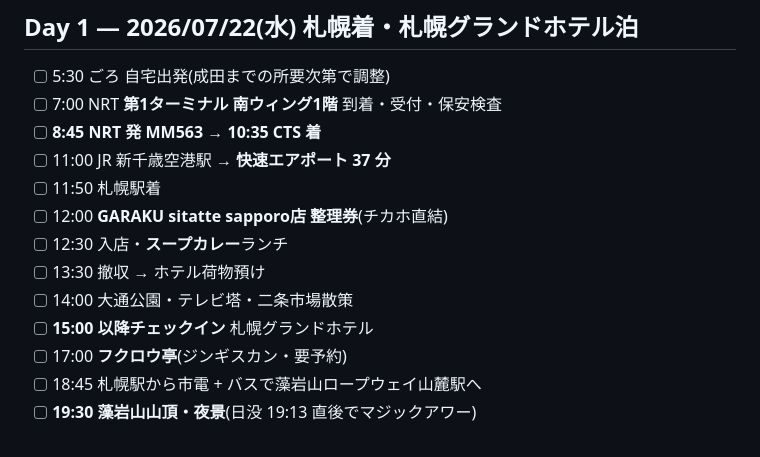
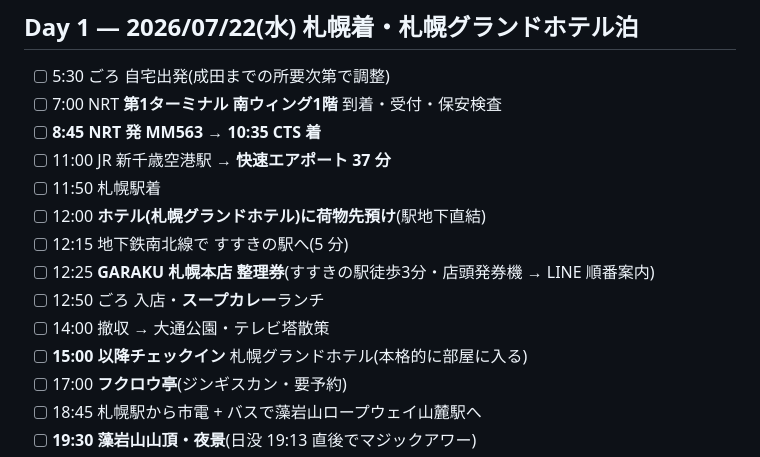
Before and after one commit to dplhxzgjapo-debug/my-awesome-project, a Markdown page: trip-260722-260724/itinerary.md, the part around the change. Drawn GitHub-style.

Commit message:
Switch to GARAKU Sapporo Honten in Susukino with luggage drop first

```diff
--- a/trip-260722-260724/itinerary.md
+++ b/trip-260722-260724/itinerary.md
@@ -10,11 +10,12 @@
 - [ ] **8:45 NRT 発 MM563** → **10:35 CTS 着**
 - [ ] 11:00 JR 新千歳空港駅 → **快速エアポート 37 分**
 - [ ] 11:50 札幌駅着
-- [ ] 12:00 **GARAKU sitatte sapporo店 整理券**(チカホ直結)
-- [ ] 12:30 入店・**スープカレー**ランチ
-- [ ] 13:30 撤収 → ホテル荷物預け
-- [ ] 14:00 大通公園・テレビ塔・二条市場散策
-- [ ] **15:00 以降チェックイン** 札幌グランドホテル
+- [ ] 12:00 **ホテル(札幌グランドホテル)に荷物先預け**(駅地下直結)
+- [ ] 12:15 地下鉄南北線で すすきの駅へ(5 分)
+- [ ] 12:25 **GARAKU 札幌本店 整理券**(すすきの駅徒歩3分・店頭発券機 → LINE 順番案内)
+- [ ] 12:50 ごろ 入店・**スープカレー**ランチ
+- [ ] 14:00 撤収 → 大通公園・テレビ塔散策
+- [ ] **15:00 以降チェックイン** 札幌グランドホテル(本格的に部屋に入る)
 - [ ] 17:00 **フクロウ亭**(ジンギスカン・要予約)
 - [ ] 18:45 札幌駅から市電 + バスで藻岩山ロープウェイ山麓駅へ
 - [ ] **19:30 藻岩山山頂・夜景**(日没 19:13 直後でマジックアワー)
```
Also changed, not shown: trip-260722-260724/research/food.md (+8 -6 lines).
